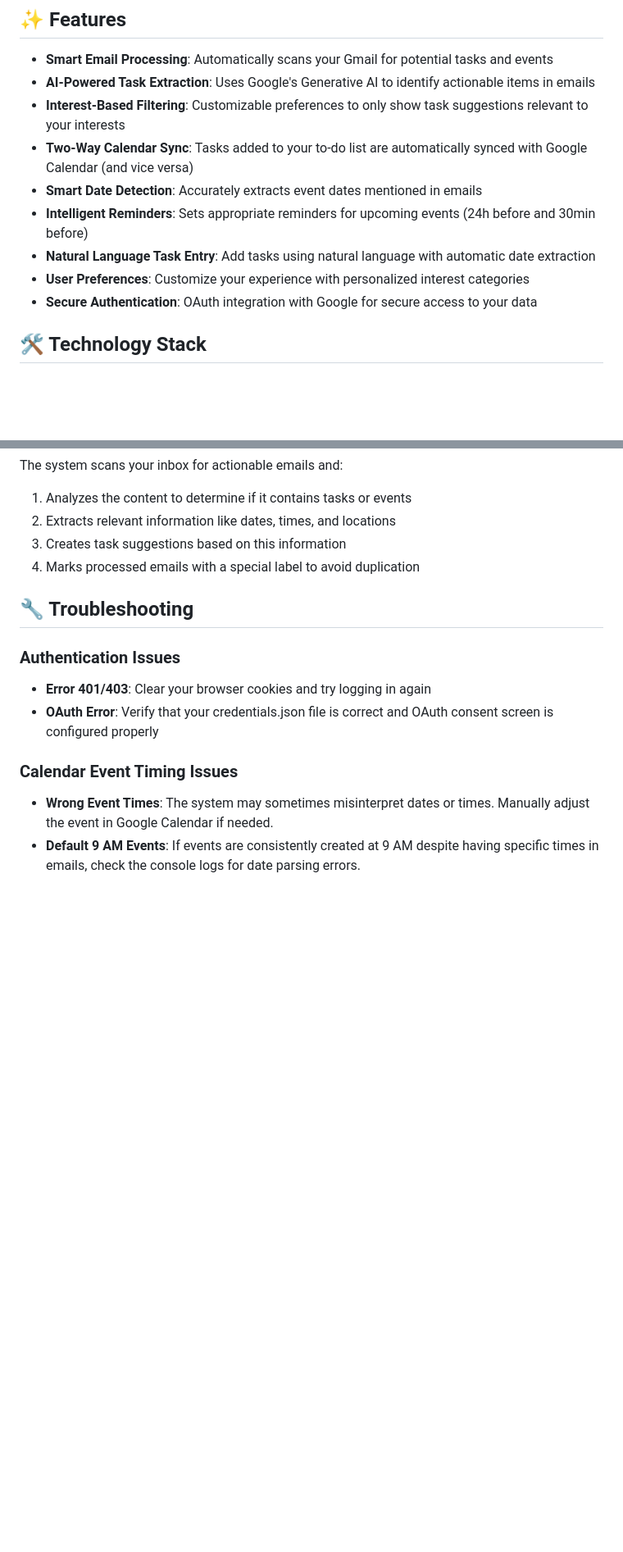
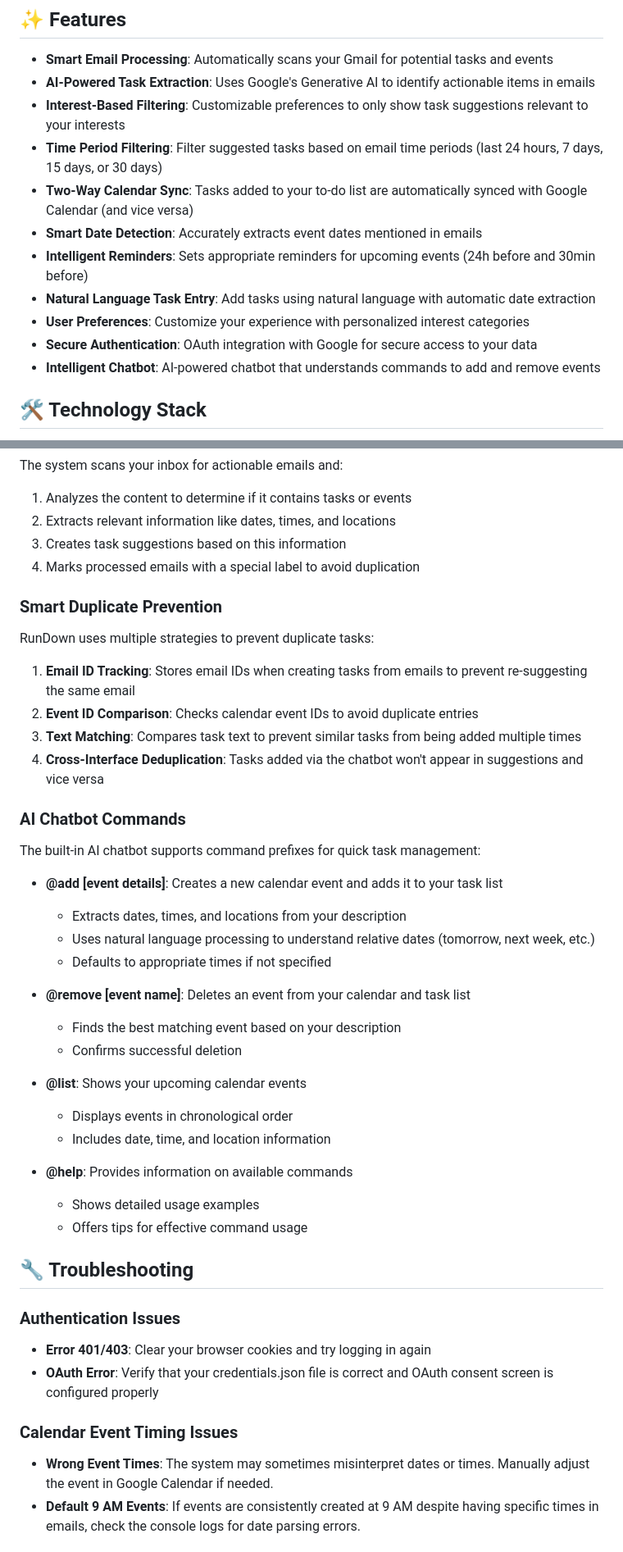
Before and after one commit to rajatsinghten/RUNDOWN, a Markdown page: README.md, 2 parts joined by grey strips. Shown at 82% size. Drawn GitHub-style; blank space fills up the shorter version.

```diff
--- a/README.md
+++ b/README.md
@@ -9,12 +9,14 @@ RunDown is an AI-powered task management system that seamlessly integrates with
 - **Smart Email Processing**: Automatically scans your Gmail for potential tasks and events
 - **AI-Powered Task Extraction**: Uses Google's Generative AI to identify actionable items in emails
 - **Interest-Based Filtering**: Customizable preferences to only show task suggestions relevant to your interests
+- **Time Period Filtering**: Filter suggested tasks based on email time periods (last 24 hours, 7 days, 15 days, or 30 days)
 - **Two-Way Calendar Sync**: Tasks added to your to-do list are automatically synced with Google Calendar (and vice versa)
 - **Smart Date Detection**: Accurately extracts event dates mentioned in emails
 - **Intelligent Reminders**: Sets appropriate reminders for upcoming events (24h before and 30min before)
 - **Natural Language Task Entry**: Add tasks using natural language with automatic date extraction
 - **User Preferences**: Customize your experience with personalized interest categories
 - **Secure Authentication**: OAuth integration with Google for secure access to your data
+- **Intelligent Chatbot**: AI-powered chatbot that understands commands to add and remove events
 
 ## 🛠️ Technology Stack
 
@@ -241,6 +249,36 @@ The system scans your inbox for actionable emails and:
 3. Creates task suggestions based on this information
 4. Marks processed emails with a special label to avoid duplication
 
+### Smart Duplicate Prevention
+
+RunDown uses multiple strategies to prevent duplicate tasks:
+
+1. **Email ID Tracking**: Stores email IDs when creating tasks from emails to prevent re-suggesting the same email
+2. **Event ID Comparison**: Checks calendar event IDs to avoid duplicate entries
+3. **Text Matching**: Compares task text to prevent similar tasks from being added multiple times
+4. **Cross-Interface Deduplication**: Tasks added via the chatbot won't appear in suggestions and vice versa
+
+### AI Chatbot Commands
+
+The built-in AI chatbot supports command prefixes for quick task management:
+
+- **@add [event details]**: Creates a new calendar event and adds it to your task list
+  - Extracts dates, times, and locations from your description
+  - Uses natural language processing to understand relative dates (tomorrow, next week, etc.)
+  - Defaults to appropriate times if not specified
+
+- **@remove [event name]**: Deletes an event from your calendar and task list
+  - Finds the best matching event based on your description
+  - Confirms successful deletion
+
+- **@list**: Shows your upcoming calendar events
+  - Displays events in chronological order
+  - Includes date, time, and location information
+
+- **@help**: Provides information on available commands
+  - Shows detailed usage examples
+  - Offers tips for effective command usage
+
 ## 🔧 Troubleshooting
 
 ### Authentication Issues
```
Also changed, not shown: other parts of README.md (+12 -6 lines).
